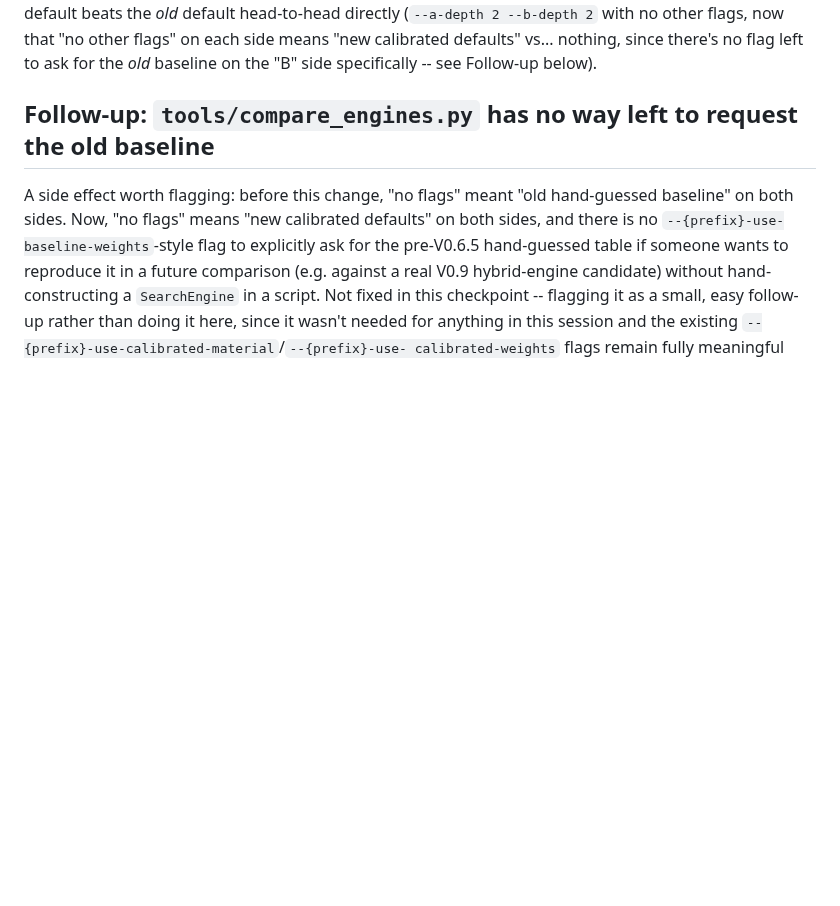
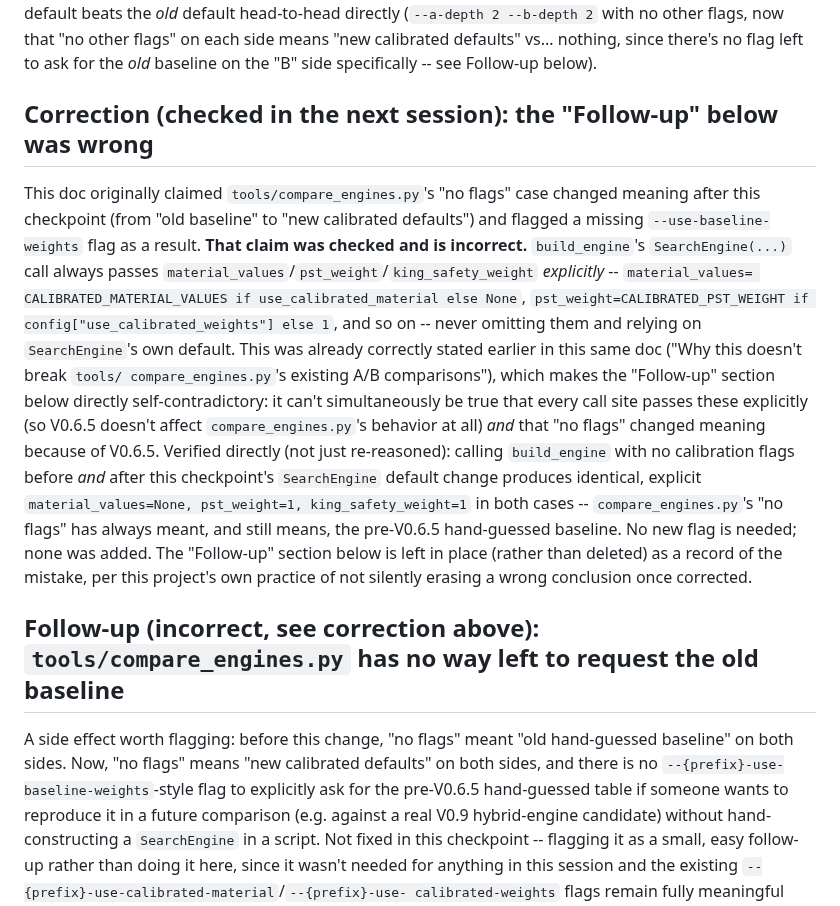
Before and after one commit to v-azhu/alphazetacchess, a Markdown page: docs/v0.6.5.md, the part around the change. Rendered like a GitHub page; blank space fills up the shorter version.

```diff
--- a/docs/v0.6.5.md
+++ b/docs/v0.6.5.md
@@ -108,7 +108,30 @@ directly (`--a-depth 2 --b-depth 2` with no other flags, now that "no other flag
 each side means "new calibrated defaults" vs... nothing, since there's no flag left to
 ask for the *old* baseline on the "B" side specifically -- see Follow-up below).
 
-## Follow-up: `tools/compare_engines.py` has no way left to request the old baseline
+## Correction (checked in the next session): the "Follow-up" below was wrong
+
+This doc originally claimed `tools/compare_engines.py`'s "no flags" case changed
+meaning after this checkpoint (from "old baseline" to "new calibrated defaults") and
+flagged a missing `--use-baseline-weights` flag as a result. **That claim was checked
+and is incorrect.** `build_engine`'s `SearchEngine(...)` call always passes
+`material_values`/`pst_weight`/`king_safety_weight` *explicitly* -- `material_values=
+CALIBRATED_MATERIAL_VALUES if use_calibrated_material else None`,
+`pst_weight=CALIBRATED_PST_WEIGHT if config["use_calibrated_weights"] else 1`, and so
+on -- never omitting them and relying on `SearchEngine`'s own default. This was already
+correctly stated earlier in this same doc ("Why this doesn't break `tools/
+compare_engines.py`'s existing A/B comparisons"), which makes the "Follow-up" section
+below directly self-contradictory: it can't simultaneously be true that every call site
+passes these explicitly (so V0.6.5 doesn't affect `compare_engines.py`'s behavior at
+all) *and* that "no flags" changed meaning because of V0.6.5. Verified directly (not
+just re-reasoned): calling `build_engine` with no calibration flags before *and* after
+this checkpoint's `SearchEngine` default change produces identical, explicit
+`material_values=None, pst_weight=1, king_safety_weight=1` in both cases --
+`compare_engines.py`'s "no flags" has always meant, and still means, the pre-V0.6.5
+hand-guessed baseline. No new flag is needed; none was added. The "Follow-up" section
+below is left in place (rather than deleted) as a record of the mistake, per this
+project's own practice of not silently erasing a wrong conclusion once corrected.
+
+## Follow-up (incorrect, see correction above): `tools/compare_engines.py` has no way left to request the old baseline
 
 A side effect worth flagging: before this change, "no flags" meant "old hand-guessed
 baseline" on both sides. Now, "no flags" means "new calibrated defaults" on both sides,
```
Also changed, not shown: docs/roadmap.md (+15 -12 lines).
